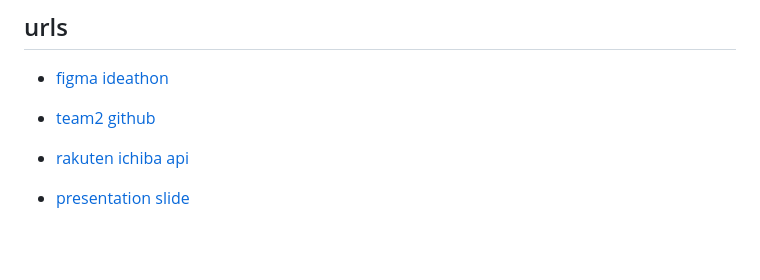
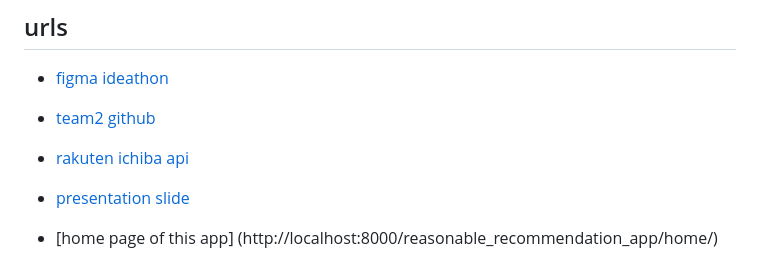
Before and after one commit to rakuten-team2-django/rakuten-team2-project, a Markdown page: README.md, the part around the change. Drawn GitHub-style; blank space fills up the shorter version.

Commit message:
add homepage url in readme

```diff
--- a/README.md
+++ b/README.md
@@ -124,3 +124,4 @@ you should ask,
 - [team2 github](https://github.com/rakuten-team2-django)
 - [rakuten ichiba api](https://webservice.rakuten.co.jp/)
 - [presentation slide](https://docs.google.com/presentation/d/1zx-Y85HS6XuO0uOV3o4ksCf6mKtVVT9J84oYPBB15r4/edit#slide=id.p)
+- [home page of this app] (http://localhost:8000/reasonable_recommendation_app/home/)
```
